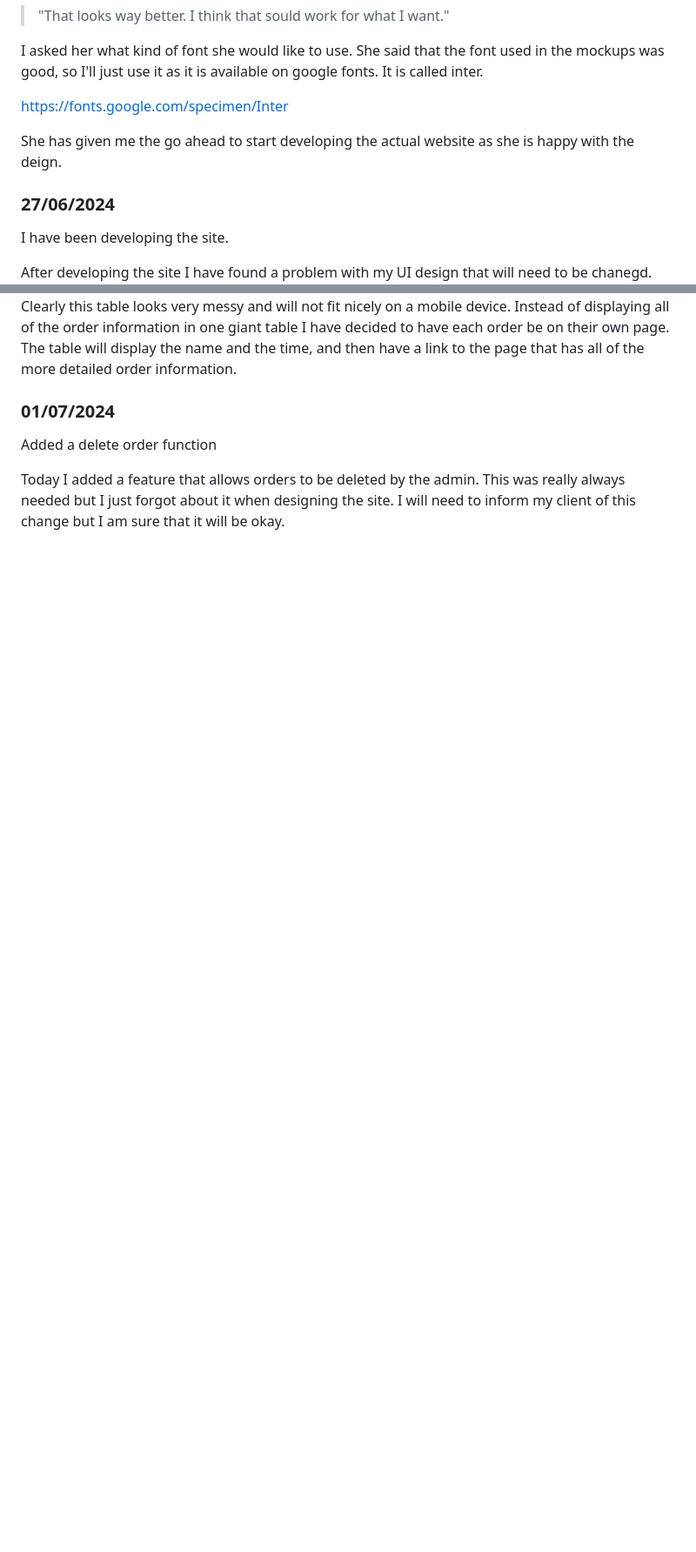
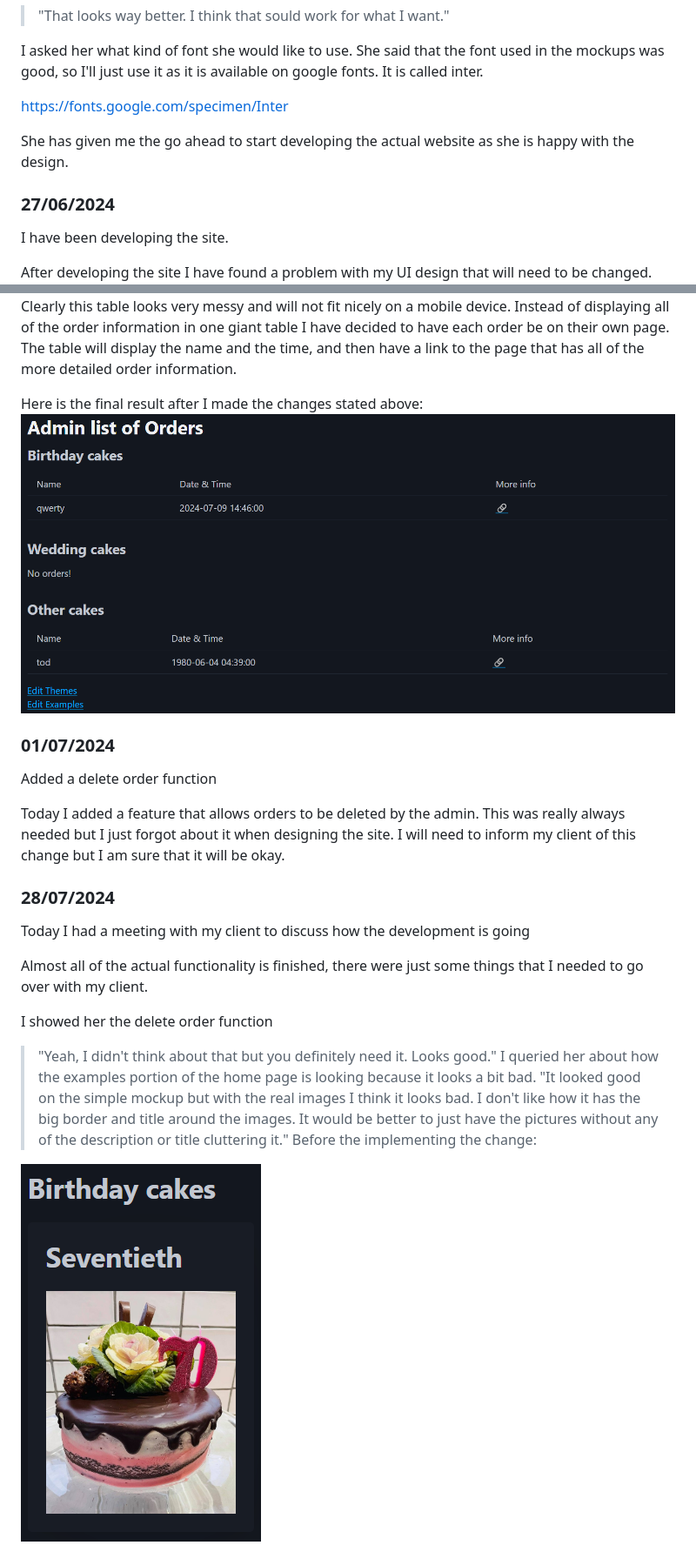
Before and after one commit to waimea-hwstringer/200assessment, a Markdown page: docs/Development.md, 2 parts joined by grey strips. Shown: that part at 87% size. Drawn GitHub-style; pictures changed too: docs/image.png (added), docs/images/DEVadmin2.png (added); blank space fills up the shorter version.

```diff
--- a/docs/Development.md
+++ b/docs/Development.md
@@ -123,19 +123,36 @@ I asked her what kind of font she would like to use. She said that the font used
 
 https://fonts.google.com/specimen/Inter
 
-She has given me the go ahead to start developing the actual website as she is happy with the deign.
+She has given me the go ahead to start developing the actual website as she is happy with the design.
 
 ### 27/06/2024
 
 I have been developing the site.
 
-After developing the site I have found a problem with my UI design that will need to be chanegd.
+After developing the site I have found a problem with my UI design that will need to be changed.
 ![Admin page that is skewed](images/DEVadmin.png)
 Clearly this table looks very messy and will not fit nicely on a mobile device. Instead of displaying all of the order information in one giant table I have decided to have each order be on their own page. The table will display the name and the time, and then have a link to the page that has all of the more detailed order information.
 
+Here is the final result after I made the changes stated above:
+![Admin page that is neat](images/DEVadmin2.png)
 
 ### 01/07/2024
 
 Added a delete order function
 
 Today I added a feature that allows orders to be deleted by the admin. This was really always needed but I just forgot about it when designing the site. I will need to inform my client of this change but I am sure that it will be okay.
+
+### 28/07/2024
+
+Today I had a meeting with my client to discuss how the development is going
+
+Almost all of the actual functionality is finished, there were just some things that I needed to go over with my client.
+
+I showed her the delete order function
+>"Yeah, I didn't think about that but you definitely need it. Looks good."
+I queried her about how the examples portion of the home page is looking because it looks a bit bad.
+>"It looked good on the simple mockup but with the real images I think it looks bad. I don't like how it has the big border and title around the images. It would be better to just have the pictures without any of the description or title cluttering it."
+Before the implementing the change:
+
+![Image with title](image.png)
+
```
Also changed, not shown: other parts of docs/Development.md (+3 -6 lines), docs/images/DEVexample-no-title.png (added), 7 other files.
